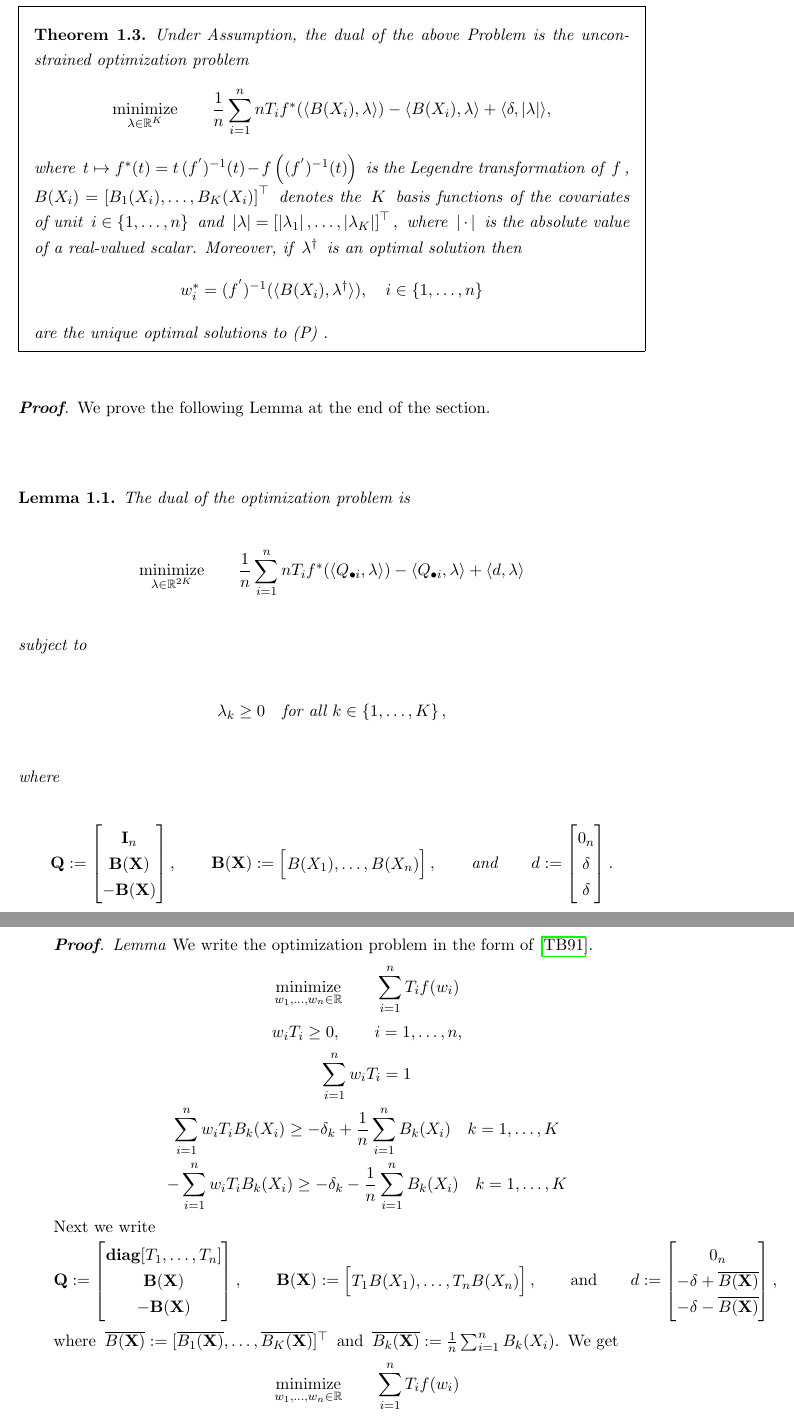
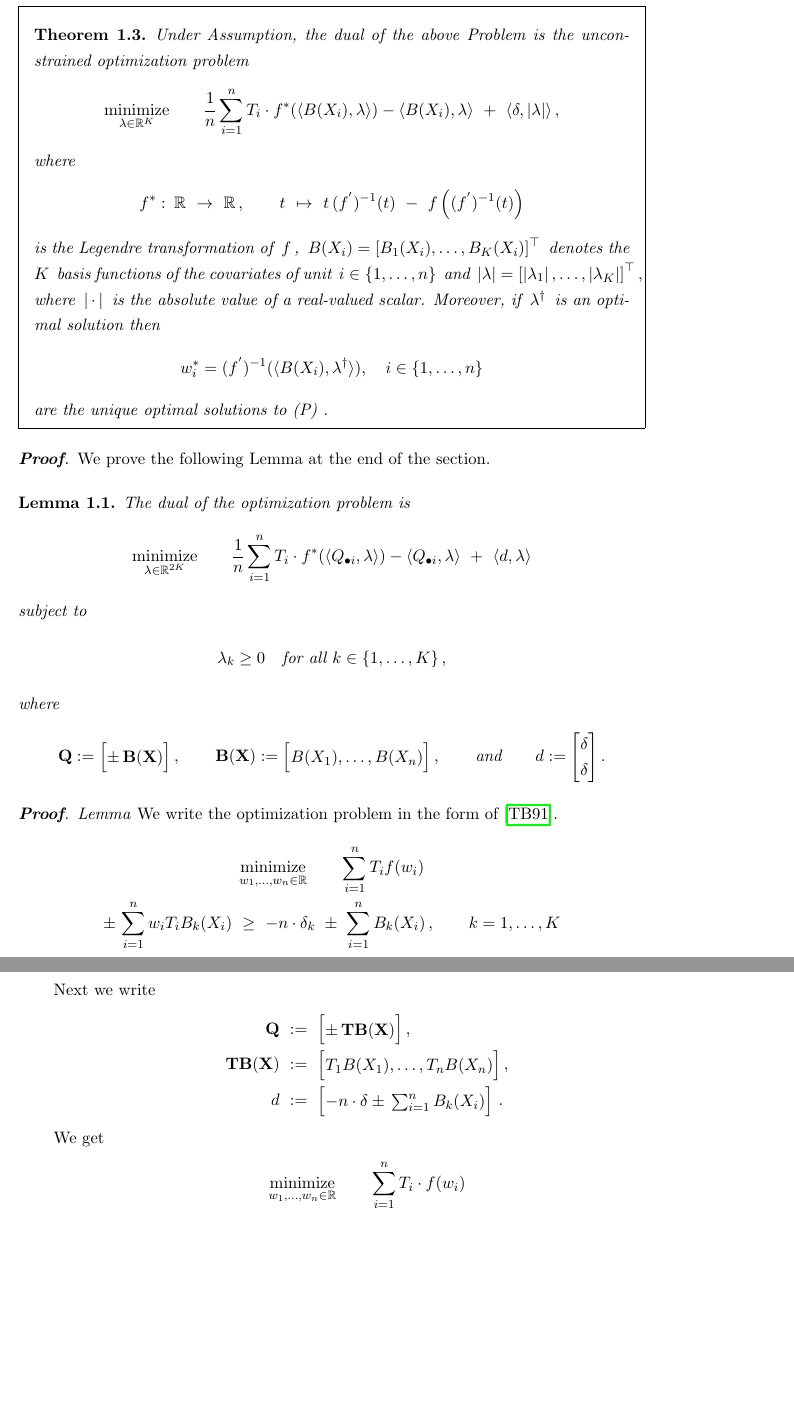
Before and after one commit to st151610/master_thesis, a LaTeX thesis (main.tex, which reads chapters/balancing_weights/app_conv_opt.tex): two parts of pages 17 and 18 of 52, joined at a grey line, cut so that both start at the same text, the shorter picture padded with empty space. Compiled offline with pdfLaTeX.

Commit message:
reduced cov app chapter

```diff
--- a/chapters/balancing_weights/app_conv_opt.tex
+++ b/chapters/balancing_weights/app_conv_opt.tex
@@ -97,7 +104,6 @@ subject to the constraints
     \qquad
     k = 1, \ldots, K
 \end{gather*}
-\end{problem}
 \pagebreak
 ~\begin{ftheorem}
   Under Assumption,
@@ -107,29 +113,47 @@ subject to the constraints
     \qquad
     \frac{1}{n}
     \sum_{i = 1}^{n}
-    nT_i
+    T_i
+    \cdot
     f^*
     (
       \inner{B(X_i)}{\lambda}
     )
     -
     \inner{B(X_i)}{\lambda}
+    \
     +
+    \
     \inner{\delta}{\left| \lambda \right|}
-    ,
+    \,,
   \end{gather*}
   where
-  $
-  t \mapsto
-    f^*(t)
-    =
+  \begin{gather*}
+  f^*
+  \,
+  \colon
+  \,
+  \R
+  \
+  \to
+  \
+  \R
+  \,
+  ,
+  \qquad
+  t
+  \
+  \mapsto
+  \
     t\,(f^{'})^{-1}(t)
+  \
     -
+  \
     f
     \left(
       (f^{'})^{-1}(t)
     \right)
-  $
+  \end{gather*}
   is the Legendre transformation of $f$,
   $
     B(X_i)
@@ -186,14 +210,17 @@ subject to the constraints
     \qquad
     \frac{1}{n}
     \sum_{i = 1}^{n}
-    nT_i
+    T_i
+    \cdot
     f^*
     (
     \inner{Q_{\bullet i}}{\lambda}
     )
     -
     \inner{Q_{\bullet i}}{\lambda}
+    \
     +
+    \
     \inner{d}{\lambda}
   \end{gather*}
   subject to
@@ -209,9 +236,9 @@ subject to the constraints
     \mathbf{Q}
     :=
     \begin{bmatrix}
-      \mathbf{I}_n\\
-      \mathbf{B}(\mathbf{X})\\
-      -\mathbf{B}(\mathbf{X})
+     % \mathbf{I}_n\\
+     % \mathbf{B}(\mathbf{X})\\
+      \pm \, \mathbf{B}(\mathbf{X})
     \end{bmatrix}
     ,
     \qquad
@@ -227,7 +254,7 @@ subject to the constraints
     d
     :=
     \begin{bmatrix}
-      0_n\\
+      %0_n\\
       \delta \\
       \delta
     \end{bmatrix}
@@ -243,93 +270,64 @@ subject to the constraints
     \qquad
     \sum_{i = 1}^{n} T_i f(w_i)
     \\
-    w_i T_i \ge 0,
-    \qquad
-    i = 1, \ldots, n,
-    \\
-  \sum_{ i = 1 }^{n}
-    w_i T_i
-  =
-  1
-    \\
-      \sum_{i = 1}^{n} w_i T_i B_k(X_i)
+      \pm\,\sum_{i = 1}^{n} w_i T_i B_k(X_i)
+      \
       \ge
-      -\delta_k
-      +
-      \frac{1}{n} \sum_{i = 1}^{n} B_k(X_i)
-      \quad
-      k=1,\ldots,K
-    \\
-    -  \sum_{i = 1}^{n} w_i T_i B_k(X_i)
-      \ge
-      -\delta_k
-      -
-      \frac{1}{n} \sum_{i = 1}^{n} B_k(X_i)
-      \quad
+      \
+      -n\cdot\delta_k
+      \
+      \pm
+      \
+      \sum_{i = 1}^{n} B_k(X_i)
+      \,,
+      \qquad
       k=1,\ldots,K
     \end{gather*}
     Next we write
- \begin{gather*}
+ \begin{align*}
     \mathbf{Q}
+    &
+    \
     :=
+    \
     \begin{bmatrix}
-      \mathbf{diag}[T_1,\ldots,T_n]\\
-      \mathbf{B}(\mathbf{X})\\
-      -\mathbf{B}(\mathbf{X})
+      \pm\,\mathbf{TB}(\mathbf{X})
     \end{bmatrix}
     ,
-    \qquad
-    \mathbf{B}(\mathbf{X})
+    \\
+    \mathbf{TB}(\mathbf{X})
+    &
+    \
     :=
+    \
     \begin{bmatrix}
       T_1B(X_1), \ldots, T_nB(X_n)
     \end{bmatrix}
     ,
-    \qquad
-    \text{and}
-    \qquad
+    \\
     d
+    &
+    \
     :=
+    \
     \begin{bmatrix}
-      0_n\\
-      -\delta
-      + \overline{B(\mathbf{X})}
-      \\
-      -\delta
-      - \overline{B(\mathbf{X})}
+      -n\cdot\delta
+      \pm\,
+      \sum_{i = 1}^{n} B_k(X_i)
     \end{bmatrix}
-    ,
-  \end{gather*}
-  where
-  $
-       \overline{B(\mathbf{X})}
-       :=
-       [
-       \overline{B_1(\mathbf{X})}
-       ,
-       \ldots
-       ,
-       \overline{B_K(\mathbf{X})}
-       ]
-       ^\top
-  $
-and
-$
-       \overline{B_k(\mathbf{X})}
-       :=
-      \frac{1}{n} \sum_{i = 1}^{n} B_k(X_i)
-      .
-$
+    \,.
+  \end{align*}
 We get
 \begin{gather*}
     \underset{w_1, \ldots, w_n \in \R}{\mathrm{minimize}}
     \qquad
-    \sum_{i = 1}^{n} T_i f(w_i)
+    \sum_{i = 1}^{n} T_i \cdot f(w_i)
     \\
-    \mathrm{1}_n \cdot w
-    =0
-    \\
-    \mathbf{Q}w \ge d
+    \mathbf{Q}w
+    \
+    \ge
+    \
+    d
 \end{gather*}
 The convex conjugate is
 \begin{gather*}
```
Also changed, not shown: main.pdf, chapters/balancing_weights/app_conv_opt.tex (33 more changed lines), 4 other files.
